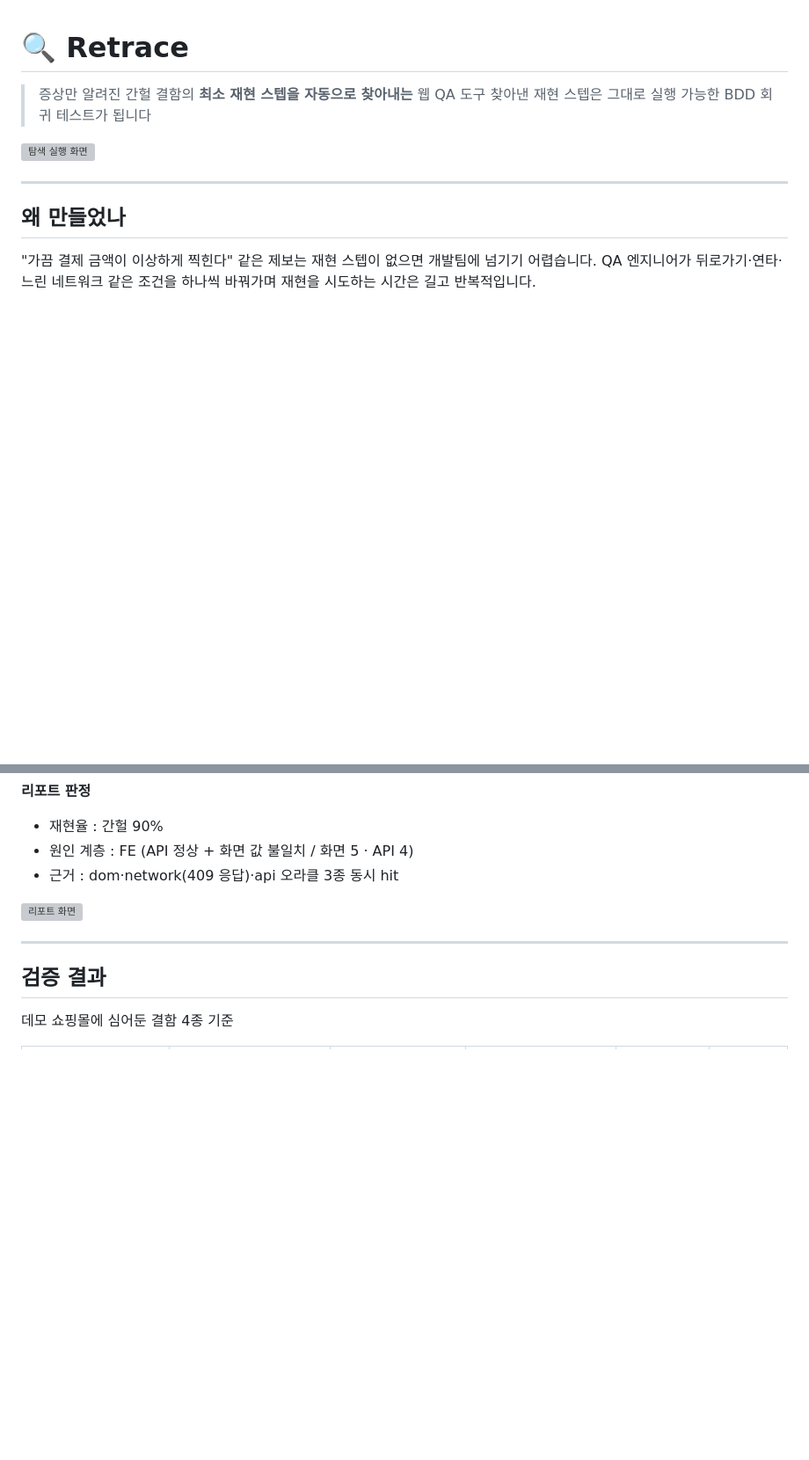
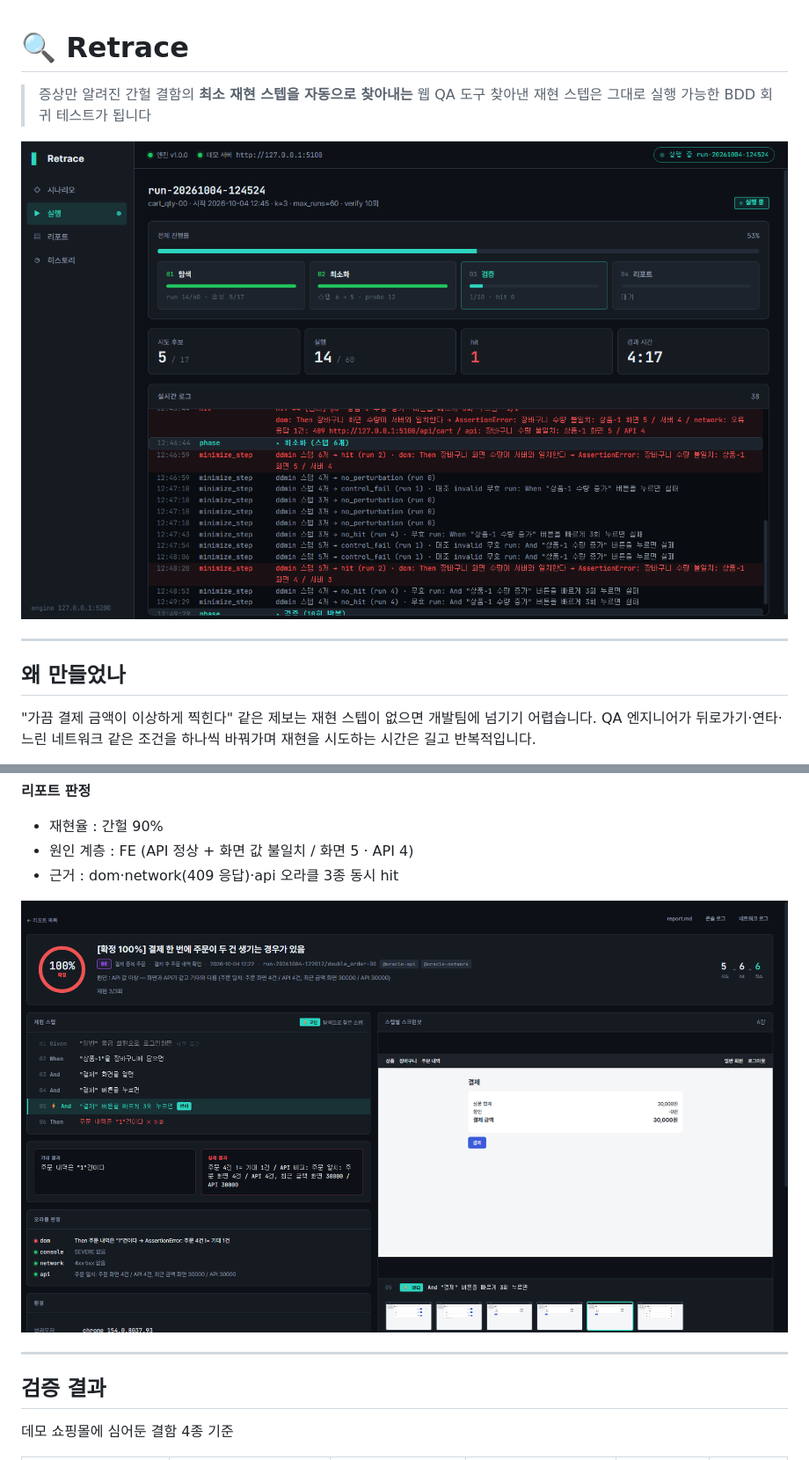
Before and after one commit to Woogie-Gim/retrace, a Markdown page: README.md, 2 parts joined by grey strips. Shown at 88% size. GitHub-like rendering; blank space fills up the shorter version; grey boxes are pictures that could not be loaded.

Commit message:
docs: README 사진 변경

```diff
--- a/README.md
+++ b/README.md
@@ -3,7 +3,7 @@
 > 증상만 알려진 간헐 결함의 **최소 재현 스텝을 자동으로 찾아내는** 웹 QA 도구
 > 찾아낸 재현 스텝은 그대로 실행 가능한 BDD 회귀 테스트가 됩니다
 
-![탐색 실행 화면](assets/explore.png)
+![탐색 실행 화면](docs/assets/explore.png)
 
 ---
 
@@ -94,7 +94,7 @@ Feature: 장바구니 수량 불일치
 - 원인 계층 : FE (API 정상 + 화면 값 불일치 / 화면 5 · API 4)
 - 근거 : dom·network(409 응답)·api 오라클 3종 동시 hit
 
-![리포트 화면](assets/report.png)
+![리포트 화면](docs/assets/report.png)
 
 ---
 
```
